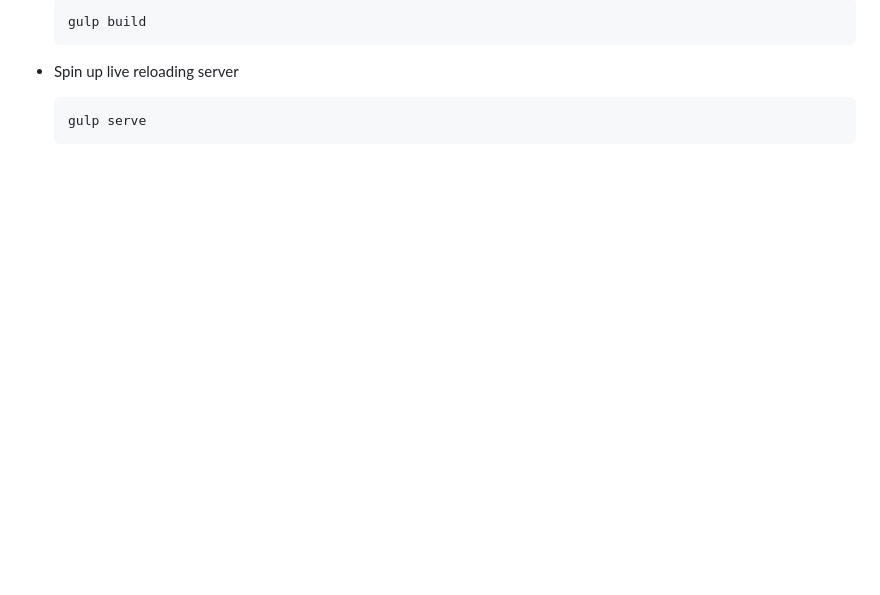
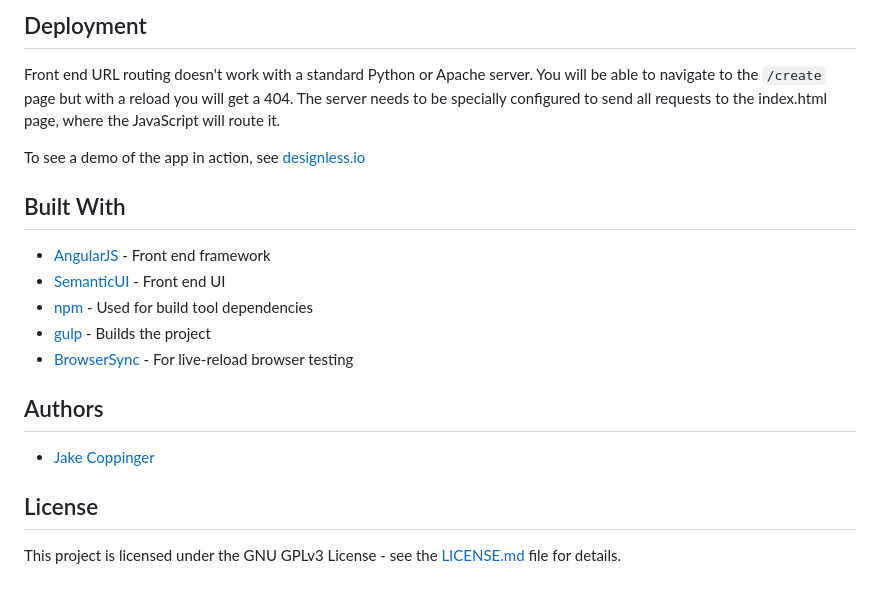
Before and after one commit to jakecoppinger/designless, a Markdown page: README.md, the part around the change printed below. GitHub-like rendering; blank space fills up the shorter version.

````diff
--- a/README.md
+++ b/README.md
@@ -39,10 +76,23 @@ To build on Ubuntu/Debian:
 
-	```
-	gulp build
-	```
+## Deployment
 
-- Spin up live reloading server
+Front end URL routing doesn't work with a standard Python or Apache server. You will be able to navigate to the `/create` page but with a reload you will get a 404. The server needs to be specially configured to send all requests to the index.html page, where the JavaScript will route it.
 
-	```
-	gulp serve
-	```
+To see a demo of the app in action, see [designless.io](http://www.designless.io)
+
+## Built With
+
+* [AngularJS](https://angularjs.org/) - Front end framework
+* [SemanticUI](http://semantic-ui.com/) - Front end UI
+* [npm](https://www.npmjs.com/) - Used for build tool dependencies
+* [gulp](http://gulpjs.com/) - Builds the project
+* [BrowserSync](https://browsersync.io/) - For live-reload browser testing
+
+## Authors
+
+- [Jake Coppinger](http://www.jakecoppinger.com)
+
+
+## License
+
+This project is licensed under the GNU GPLv3 License - see the [LICENSE.md](LICENSE.md) file for details.
````
Also changed, not shown: other parts of README.md (+61 -24 lines), designless_textboxes.png (added), 1 other file.
